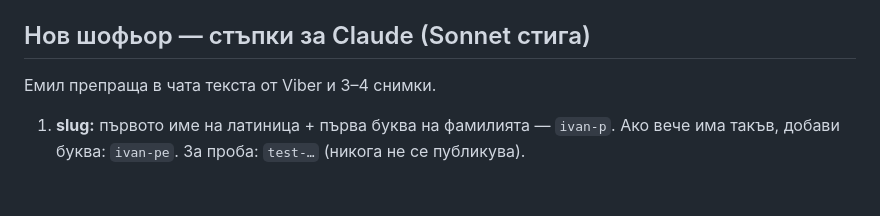
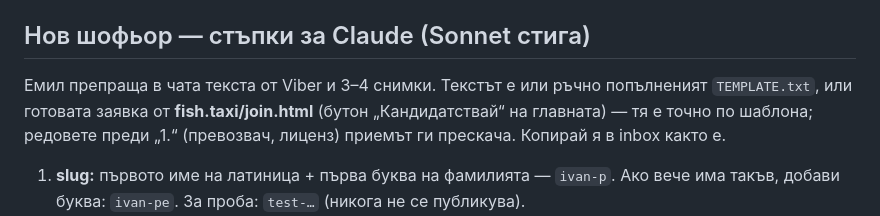
Before and after one commit to emillion-lab/FISHTAXI, a Markdown page: drivers/README.md, the part around the change. Drawn GitHub-style; blank space fills up the shorter version.

Commit message:
drivers/README: заявката от join.html е по шаблона
Co-Authored-By: Claude Opus 5.5 <noreply@anthropic.com>
Claude-Session: https://claude.ai/code/session_01Jm3rQb9dnLsmeYbFnne3Bt

```diff
--- a/drivers/README.md
+++ b/drivers/README.md
@@ -21,7 +21,10 @@ Workflow: `.github/workflows/driver-intake.yml`. Пуска се от качва
 
 ## Нов шофьор — стъпки за Claude (Sonnet стига)
 
-Емил препраща в чата текста от Viber и 3–4 снимки.
+Емил препраща в чата текста от Viber и 3–4 снимки. Текстът е или ръчно
+попълненият `TEMPLATE.txt`, или готовата заявка от **fish.taxi/join.html**
+(бутон „Кандидатствай“ на главната) — тя е точно по шаблона; редовете преди
+„1.“ (превозвач, лиценз) приемът ги прескача. Копирай я в inbox както е.
 
 1. **slug:** първото име на латиница + първа буква на фамилията — `ivan-p`.
    Ако вече има такъв, добави буква: `ivan-pe`. За проба: `test-…` (никога не
```
